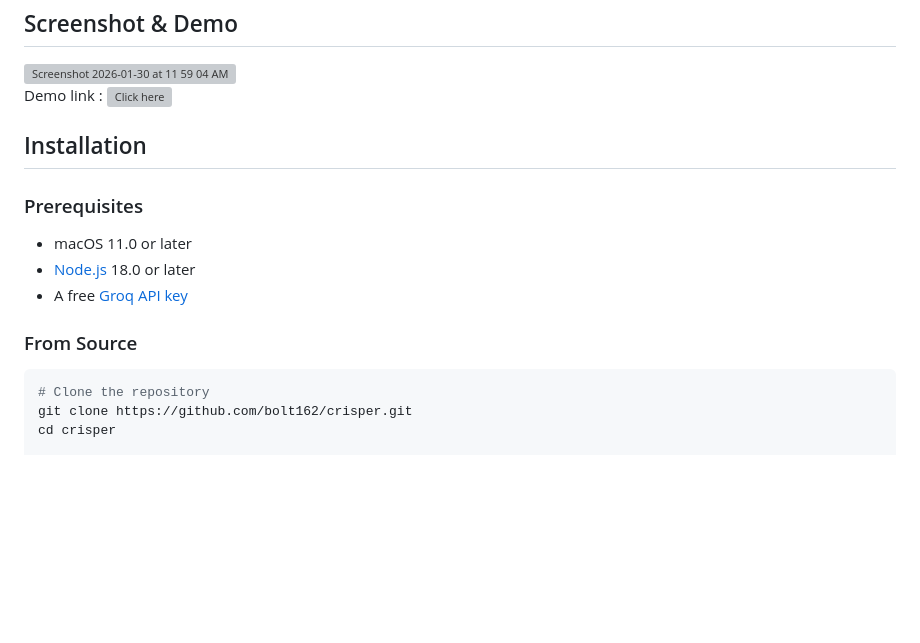
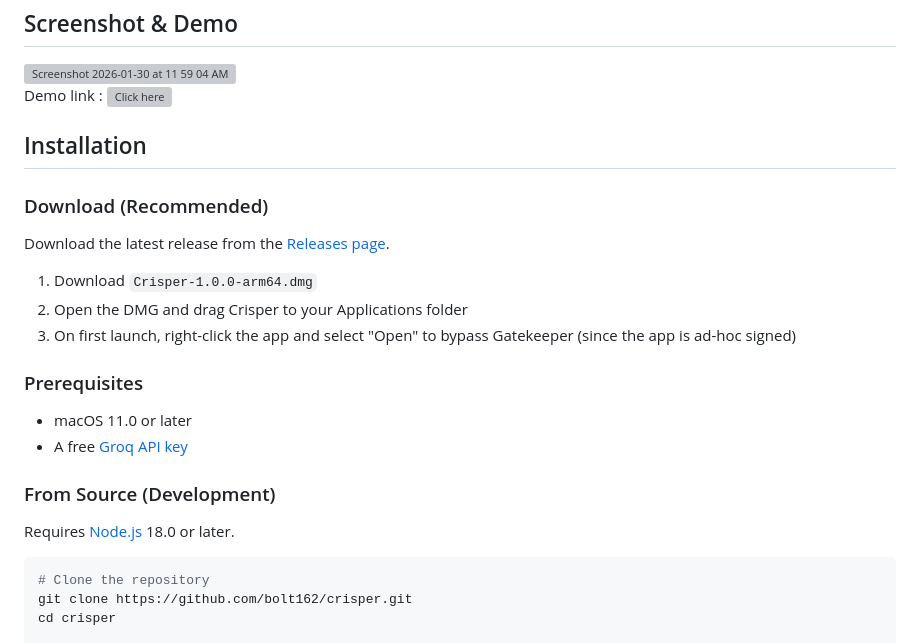
Before and after one commit to bolt162/crisper-stt, a Markdown page: README.md, the part around the change. Rendered like a GitHub page; blank space fills up the shorter version; grey boxes are pictures that could not be loaded.

Commit message:
Relase updates in readme

````diff
--- a/README.md
+++ b/README.md
@@ -24,13 +24,22 @@ Demo link : ![Click here](https://drive.google.com/file/d/1jWz14aWJaCT9kiqyaLNrn
 
 ## Installation
 
+### Download (Recommended)
+
+Download the latest release from the [Releases page](https://github.com/bolt162/crisper/releases/latest).
+
+1. Download `Crisper-1.0.0-arm64.dmg`
+2. Open the DMG and drag Crisper to your Applications folder
+3. On first launch, right-click the app and select "Open" to bypass Gatekeeper (since the app is ad-hoc signed)
+
 ### Prerequisites
 
 - macOS 11.0 or later
-- [Node.js](https://nodejs.org/) 18.0 or later
 - A free [Groq API key](https://console.groq.com/keys)
 
-### From Source
+### From Source (Development)
+
+Requires [Node.js](https://nodejs.org/) 18.0 or later.
 
 ```bash
 # Clone the repository
````
